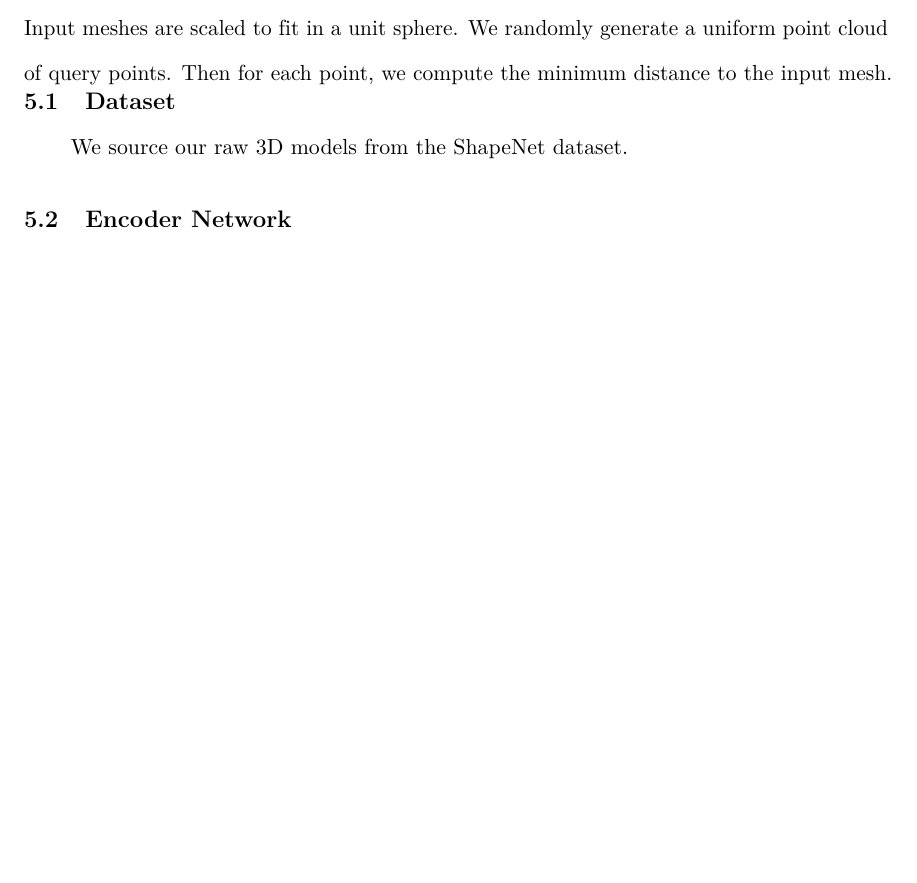
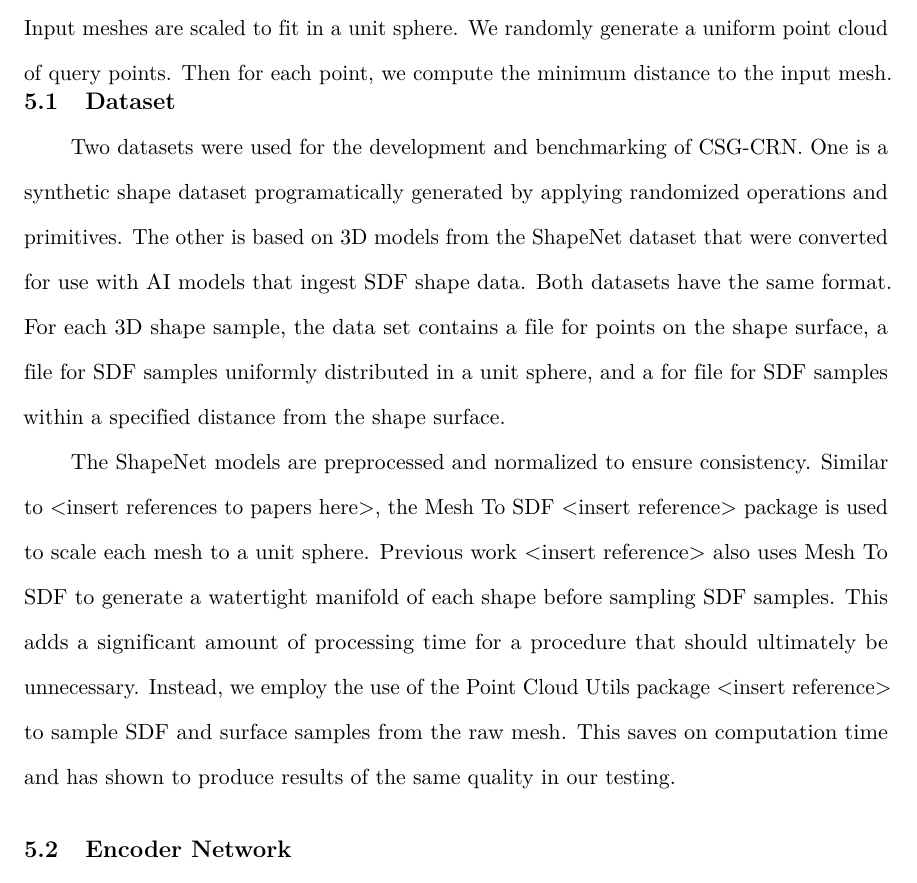
Before and after one commit to AlexWolski/Masters-Thesis, a LaTeX thesis (Thesis.tex, which reads Implementation.tex): part of page 35 of 46, cut so that both start at the same text, the shorter picture padded with empty space. Compiled offline with pdfLaTeX; a missing bibliography style is replaced by a similar one.

Commit message:
Added first draft of datasets section

```diff
--- a/Implementation.tex
+++ b/Implementation.tex
@@ -9,7 +9,10 @@ The encoder network, decoder network, and loss function are derived from prior w
 \section{Dataset}
 \label{sec:dataset}
 
-We source our raw 3D models from the ShapeNet dataset.
+Two datasets were used for the development and benchmarking of CSG-CRN. One is a synthetic shape dataset programatically generated by applying randomized operations and primitives. The other is  based on 3D models from the ShapeNet dataset that were converted for use with AI models that ingest SDF shape data.
+Both datasets have the same format. For each 3D shape sample, the data set contains a file for points on the shape surface, a file for SDF samples uniformly distributed in a unit sphere, and a for file for SDF samples within a specified distance from the shape surface.
+
+The ShapeNet models are preprocessed and normalized to ensure consistency. Similar to <insert references to papers here>, the Mesh To SDF <insert reference> package is used to scale each mesh to a unit sphere. Previous work <insert reference> also uses Mesh To SDF to generate a watertight manifold of each shape before sampling SDF samples. This adds a significant amount of processing time for a procedure that should ultimately be unnecessary. Instead, we employ the use of the Point Cloud Utils package <insert reference> to sample SDF and surface samples from the raw mesh. This saves on computation time and has shown to produce results of the same quality in our testing.
 
 
 \section{Encoder~Network}
```
